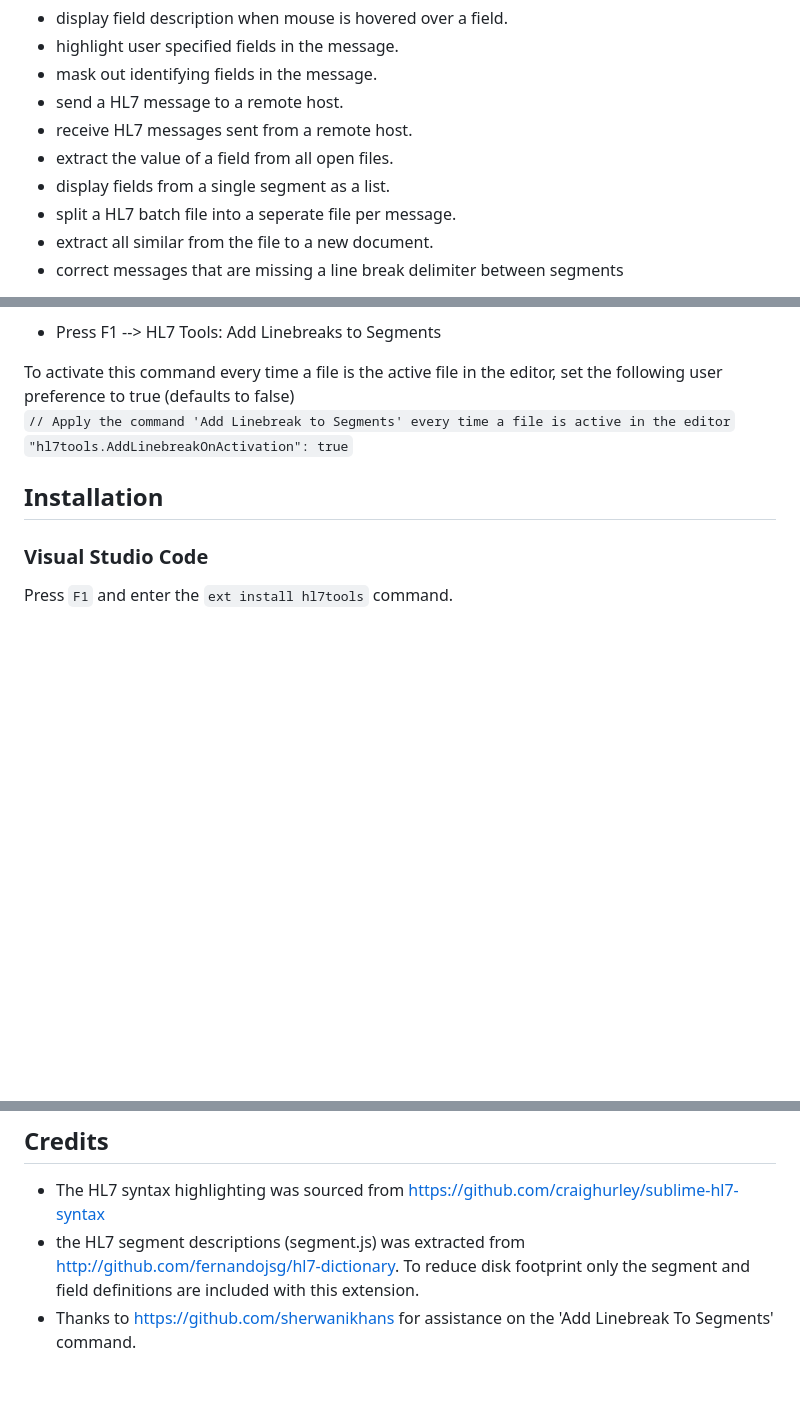
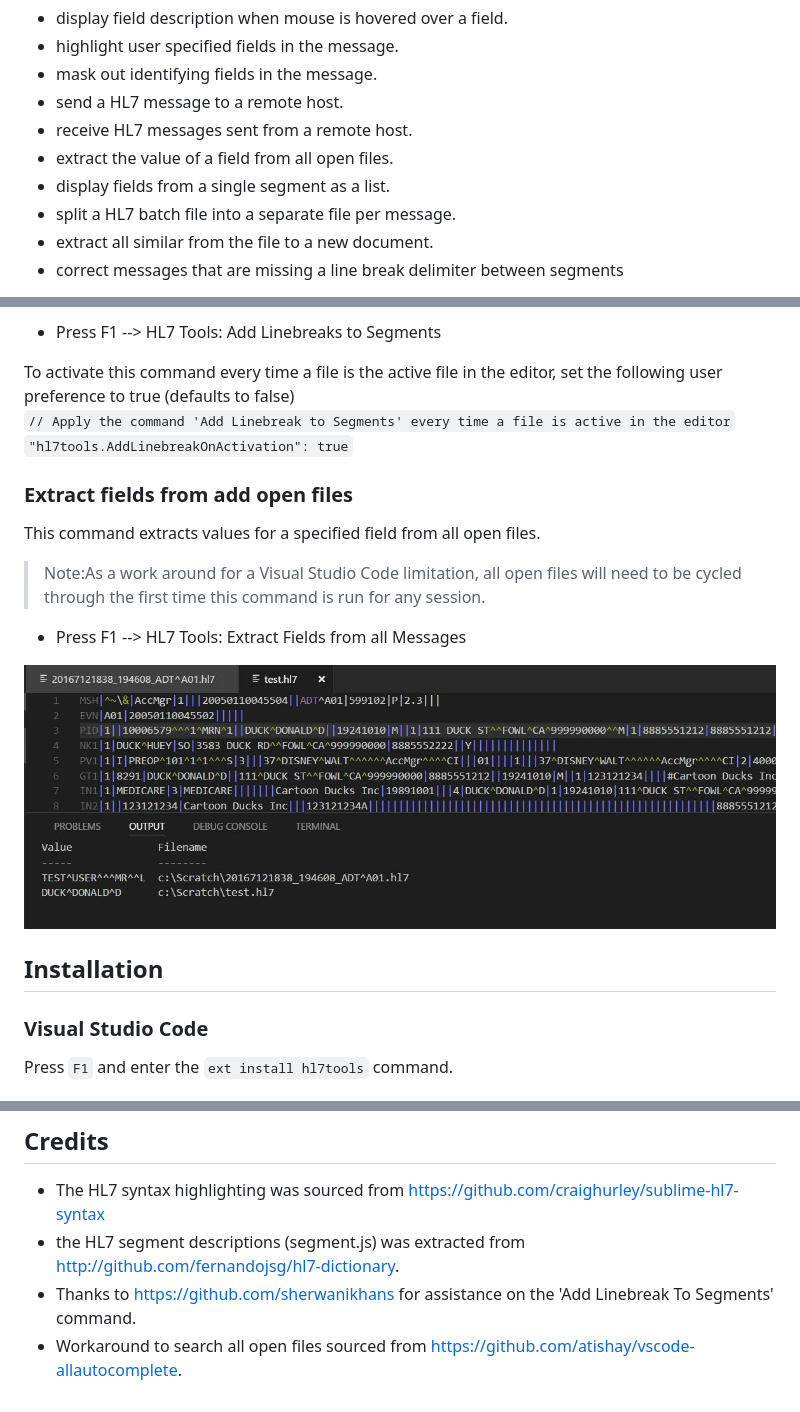
Before and after one commit to RobHolme/vscode-hl7tools, a Markdown page: README.md, 3 parts joined by grey strips. GitHub-like rendering; pictures changed too: images/ExtractAllFields.jpg (added); blank space fills up the shorter version.

Commit message:
finished 'Extract Fields from all open files' function

```diff
--- a/README.md
+++ b/README.md
@@ -7,7 +7,7 @@ This is a Visual Studio Code extension for working with HL7 v2.x files. It provi
 * receive HL7 messages sent from a remote host.
 * extract the value of a field from all open files.
 * display fields from a single segment as a list.
-* split a HL7 batch file into a seperate file per message.
+* split a HL7 batch file into a separate file per message.
 * extract all similar from the file to a new document.
 * correct messages that are missing a line break delimiter between segments
 
@@ -117,6 +117,14 @@ To activate this command every time a file is the active file in the editor, set
 `// Apply the command 'Add Linebreak to Segments' every time a file is active in the editor`
 `"hl7tools.AddLinebreakOnActivation": true`
 
+### Extract fields from add open files
+This command extracts values for a specified field from all open files.
+
+>Note:As a work around for a Visual Studio Code limitation, all open files will need to be cycled through the first time this command is run for any session.
+
+* Press F1 --> HL7 Tools: Extract Fields from all Messages
+
+![ExtractAllFields](https://github.com/RobHolme/vscode-hl7tools/raw/master/images/ExtractAllFields.jpg)
 
 ## Installation
 ### Visual Studio Code
@@ -132,5 +140,6 @@ You can submit your issues and feature requests on the GitHub [issues page](http
 
 ## Credits
 * The HL7 syntax highlighting was sourced from https://github.com/craighurley/sublime-hl7-syntax
-* the HL7 segment descriptions (segment.js) was extracted from http://github.com/fernandojsg/hl7-dictionary. To reduce disk footprint only the segment and field definitions are included with this extension.
+* the HL7 segment descriptions (segment.js) was extracted from http://github.com/fernandojsg/hl7-dictionary.
 * Thanks to https://github.com/sherwanikhans for assistance on the 'Add Linebreak To Segments' command.
+* Workaround to search all open files sourced from https://github.com/atishay/vscode-allautocomplete.
```
Also changed, not shown: CHANGELOG.md (+1 -1 lines), 4 other files.
